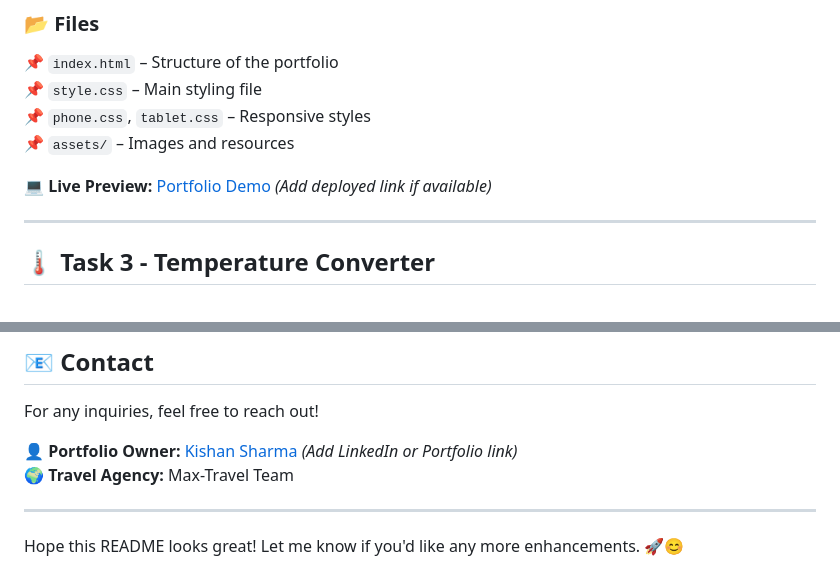
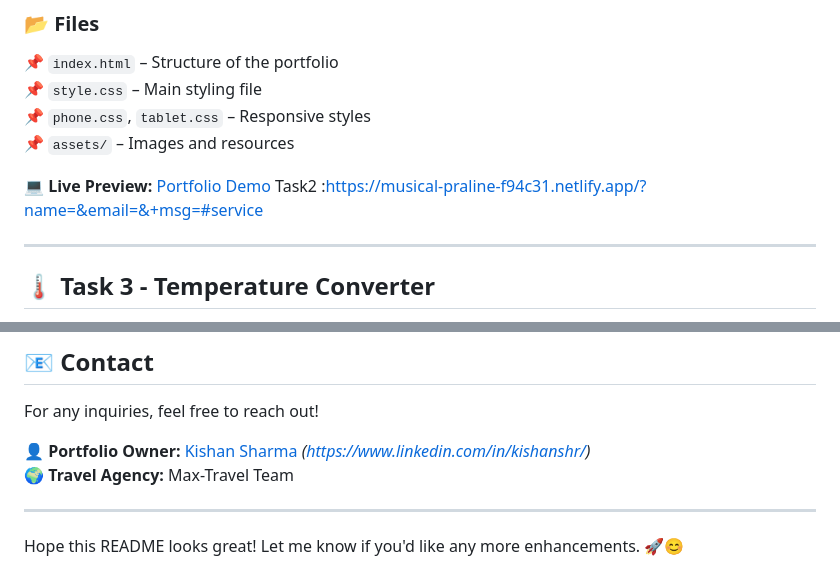
Before and after one commit to Kishan-shr/kishan-OIBSIP, a Markdown page: README.md, 2 parts joined by grey strips. Drawn GitHub-style.

```diff
--- a/README.md
+++ b/README.md
@@ -88,7 +91,8 @@ This repository contains three different projects:
 📌 `phone.css`, `tablet.css` – Responsive styles
 📌 `assets/` – Images and resources
 
-💻 **Live Preview:** [Portfolio Demo](#) _(Add deployed link if available)_
+💻 **Live Preview:** [Portfolio Demo](#)
+Task2 :https://musical-praline-f94c31.netlify.app/?name=&email=&+msg=#service
 
 ---
 
@@ -141,7 +144,7 @@ For **Task 3 (Temperature Converter)**, ensure JavaScript is enabled in your bro
 
 For any inquiries, feel free to reach out!
 
-👤 **Portfolio Owner:** [Kishan Sharma](#) _(Add LinkedIn or Portfolio link)_
+👤 **Portfolio Owner:** [Kishan Sharma](#) _(https://www.linkedin.com/in/kishanshr/)_
 🌍 **Travel Agency:** Max-Travel Team
 
 ---
```
Also changed, not shown: other parts of README.md (+11 -9 lines).
